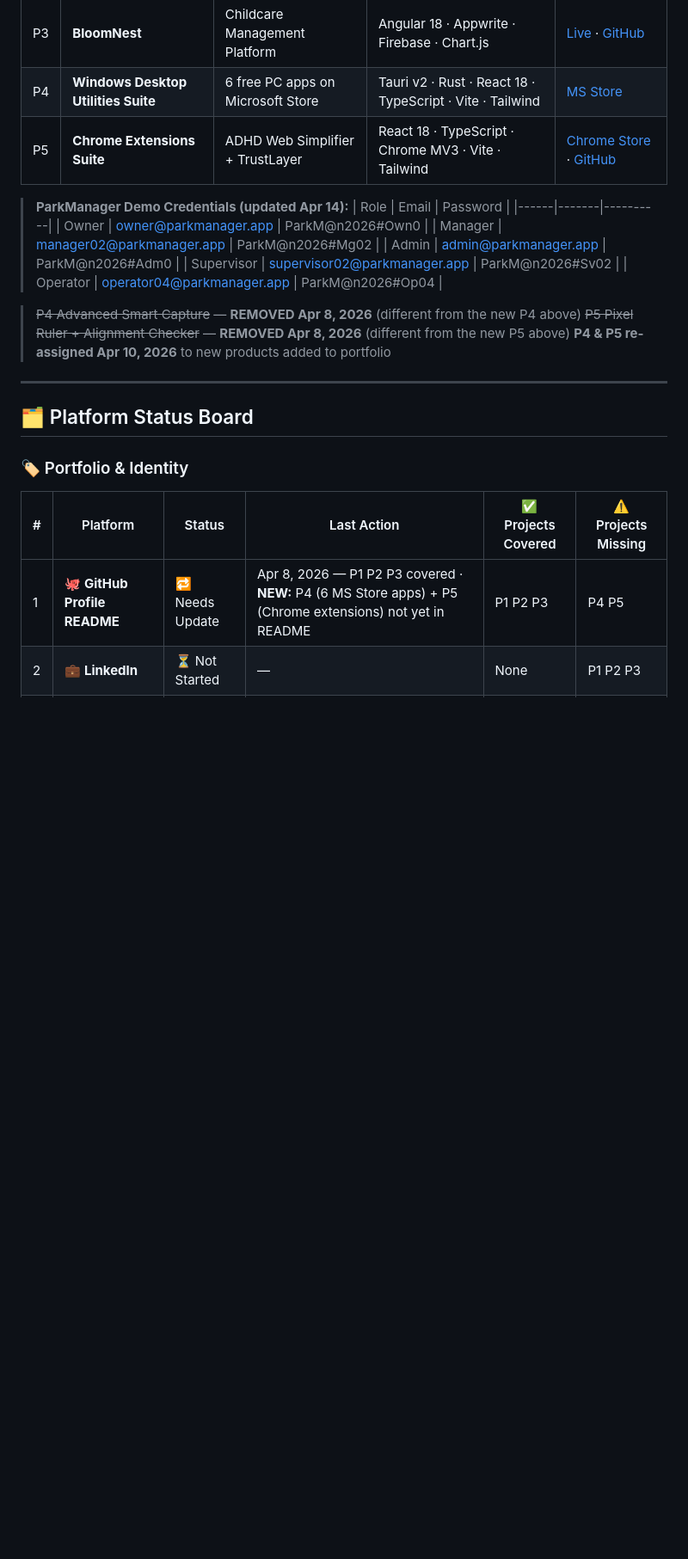
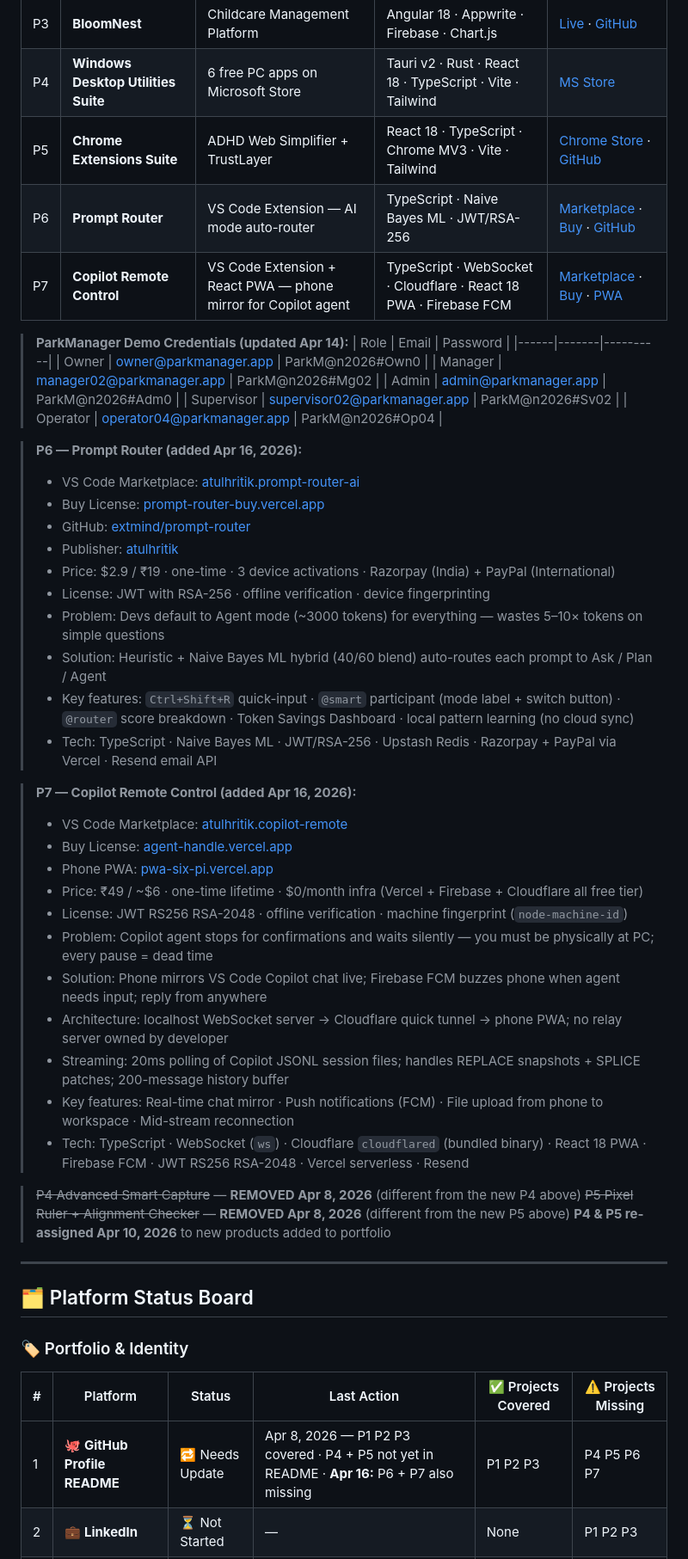
Before and after one commit to atul0016/AtulPortfolio, a Markdown page: platform-tracker.md, the part around one of its changes. Shown at 86% size. GitHub-like rendering; blank space fills up the shorter version.

```diff
--- a/platform-tracker.md
+++ b/platform-tracker.md
@@ -29,6 +29,8 @@
 | P3 | **BloomNest** | Childcare Management Platform | Angular 18 · Appwrite · Firebase · Chart.js | [Live](https://bloomnest-mu.vercel.app/) · [GitHub](https://github.com/atul0016/BloomNest) |
 | P4 | **Windows Desktop Utilities Suite** | 6 free PC apps on Microsoft Store | Tauri v2 · Rust · React 18 · TypeScript · Vite · Tailwind | [MS Store](https://apps.microsoft.com/search/publisher?name=Illusanato) |
 | P5 | **Chrome Extensions Suite** | ADHD Web Simplifier + TrustLayer | React 18 · TypeScript · Chrome MV3 · Vite · Tailwind | [Chrome Store](https://as-extensions.netlify.app) · [GitHub](https://github.com/atul0016/chrome-extensions) |
+| P6 | **Prompt Router** | VS Code Extension — AI mode auto-router | TypeScript · Naive Bayes ML · JWT/RSA-256 | [Marketplace](https://marketplace.visualstudio.com/items?itemName=atulhritik.prompt-router-ai) · [Buy](https://prompt-router-buy.vercel.app/) · [GitHub](https://github.com/extmind/prompt-router) |
+| P7 | **Copilot Remote Control** | VS Code Extension + React PWA — phone mirror for Copilot agent | TypeScript · WebSocket · Cloudflare · React 18 PWA · Firebase FCM | [Marketplace](https://marketplace.visualstudio.com/items?itemName=atulhritik.copilot-remote) · [Buy](https://agent-handle.vercel.app) · [PWA](https://pwa-six-pi.vercel.app) |
 
 > **ParkManager Demo Credentials (updated Apr 14):**
 > | Role | Email | Password |
@@ -38,6 +40,31 @@
 > | Admin | admin@parkmanager.app | ParkM@n2026#Adm0 |
 > | Supervisor | supervisor02@parkmanager.app | ParkM@n2026#Sv02 |
 > | Operator | operator04@parkmanager.app | ParkM@n2026#Op04 |
+
+> **P6 — Prompt Router (added Apr 16, 2026):**
+> - VS Code Marketplace: [atulhritik.prompt-router-ai](https://marketplace.visualstudio.com/items?itemName=atulhritik.prompt-router-ai)
+> - Buy License: [prompt-router-buy.vercel.app](https://prompt-router-buy.vercel.app/)
+> - GitHub: [extmind/prompt-router](https://github.com/extmind/prompt-router)
+> - Publisher: [atulhritik](https://marketplace.visualstudio.com/publishers/atulhritik)
+> - Price: $2.9 / ₹19 · one-time · 3 device activations · Razorpay (India) + PayPal (International)
+> - License: JWT with RSA-256 · offline verification · device fingerprinting
+> - Problem: Devs default to Agent mode (~3000 tokens) for everything — wastes 5–10× tokens on simple questions
+> - Solution: Heuristic + Naive Bayes ML hybrid (40/60 blend) auto-routes each prompt to Ask / Plan / Agent
+> - Key features: `Ctrl+Shift+R` quick-input · `@smart` participant (mode label + switch button) · `@router` score breakdown · Token Savings Dashboard · local pattern learning (no cloud sync)
+> - Tech: TypeScript · Naive Bayes ML · JWT/RSA-256 · Upstash Redis · Razorpay + PayPal via Vercel · Resend email API
+
+> **P7 — Copilot Remote Control (added Apr 16, 2026):**
+> - VS Code Marketplace: [atulhritik.copilot-remote](https://marketplace.visualstudio.com/items?itemName=atulhritik.copilot-remote)
+> - Buy License: [agent-handle.vercel.app](https://agent-handle.vercel.app)
+> - Phone PWA: [pwa-six-pi.vercel.app](https://pwa-six-pi.vercel.app)
+> - Price: ₹49 / ~$6 · one-time lifetime · $0/month infra (Vercel + Firebase + Cloudflare all free tier)
+> - License: JWT RS256 RSA-2048 · offline verification · machine fingerprint (`node-machine-id`)
+> - Problem: Copilot agent stops for confirmations and waits silently — you must be physically at PC; every pause = dead time
+> - Solution: Phone mirrors VS Code Copilot chat live; Firebase FCM buzzes phone when agent needs input; reply from anywhere
+> - Architecture: localhost WebSocket server → Cloudflare quick tunnel → phone PWA; no relay server owned by developer
+> - Streaming: 20ms polling of Copilot JSONL session files; handles REPLACE snapshots + SPLICE patches; 200-message history buffer
+> - Key features: Real-time chat mirror · Push notifications (FCM) · File upload from phone to workspace · Mid-stream reconnection
+> - Tech: TypeScript · WebSocket (`ws`) · Cloudflare `cloudflared` (bundled binary) · React 18 PWA · Firebase FCM · JWT RS256 RSA-2048 · Vercel serverless · Resend
 
 > ~~P4 Advanced Smart Capture~~ — **REMOVED Apr 8, 2026** (different from the new P4 above)
 > ~~P5 Pixel Ruler + Alignment Checker~~ — **REMOVED Apr 8, 2026** (different from the new P5 above)
@@ -51,5 +78,5 @@
 
 | # | Platform | Status | Last Action | ✅ Projects Covered | ⚠️ Projects Missing |
 |---|----------|--------|-------------|--------------------|--------------------|
-| 1 | 🐙 **GitHub Profile README** | 🔁 Needs Update | Apr 8, 2026 — P1 P2 P3 covered · **NEW:** P4 (6 MS Store apps) + P5 (Chrome extensions) not yet in README | P1 P2 P3 | P4 P5 |
+| 1 | 🐙 **GitHub Profile README** | 🔁 Needs Update | Apr 8, 2026 — P1 P2 P3 covered · P4 + P5 not yet in README · **Apr 16:** P6 + P7 also missing | P1 P2 P3 | P4 P5 P6 P7 |
 | 2 | 💼 **LinkedIn** | ⏳ Not Started | — | None | P1 P2 P3 |
```
Also changed, not shown: other parts of platform-tracker.md (+32 -10 lines).
